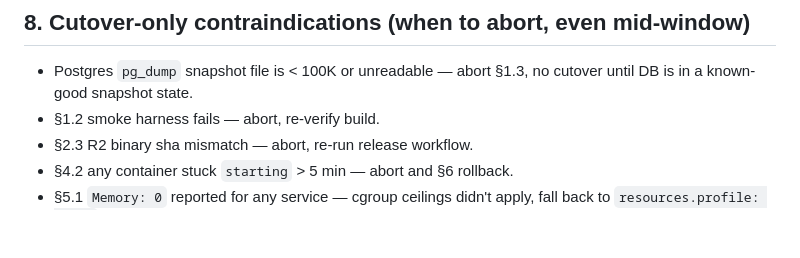
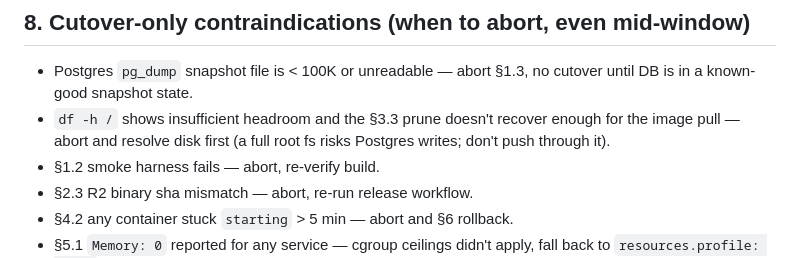
Before and after one commit to Veltara-Works/vectis, a Markdown page: docs/notes/v0.1.14-cutover-runbook.md, the part around one of its changes. Drawn GitHub-style; blank space fills up the shorter version.

```diff
--- a/docs/notes/v0.1.14-cutover-runbook.md
+++ b/docs/notes/v0.1.14-cutover-runbook.md
@@ -537,6 +570,9 @@ gunzip < /var/vectis/backups/pre-v0.1.14-*.sql.gz \
 
 - Postgres `pg_dump` snapshot file is < 100K or unreadable — abort §1.3,
   no cutover until DB is in a known-good snapshot state.
+- `df -h /` shows insufficient headroom and the §3.3 prune doesn't recover
+  enough for the image pull — abort and resolve disk first (a full root fs
+  risks Postgres writes; don't push through it).
 - §1.2 smoke harness fails — abort, re-verify build.
 - §2.3 R2 binary sha mismatch — abort, re-run release workflow.
 - §4.2 any container stuck `starting` > 5 min — abort and §6 rollback.
```
Also changed, not shown: other parts of docs/notes/v0.1.14-cutover-runbook.md (+34 -1 lines).
